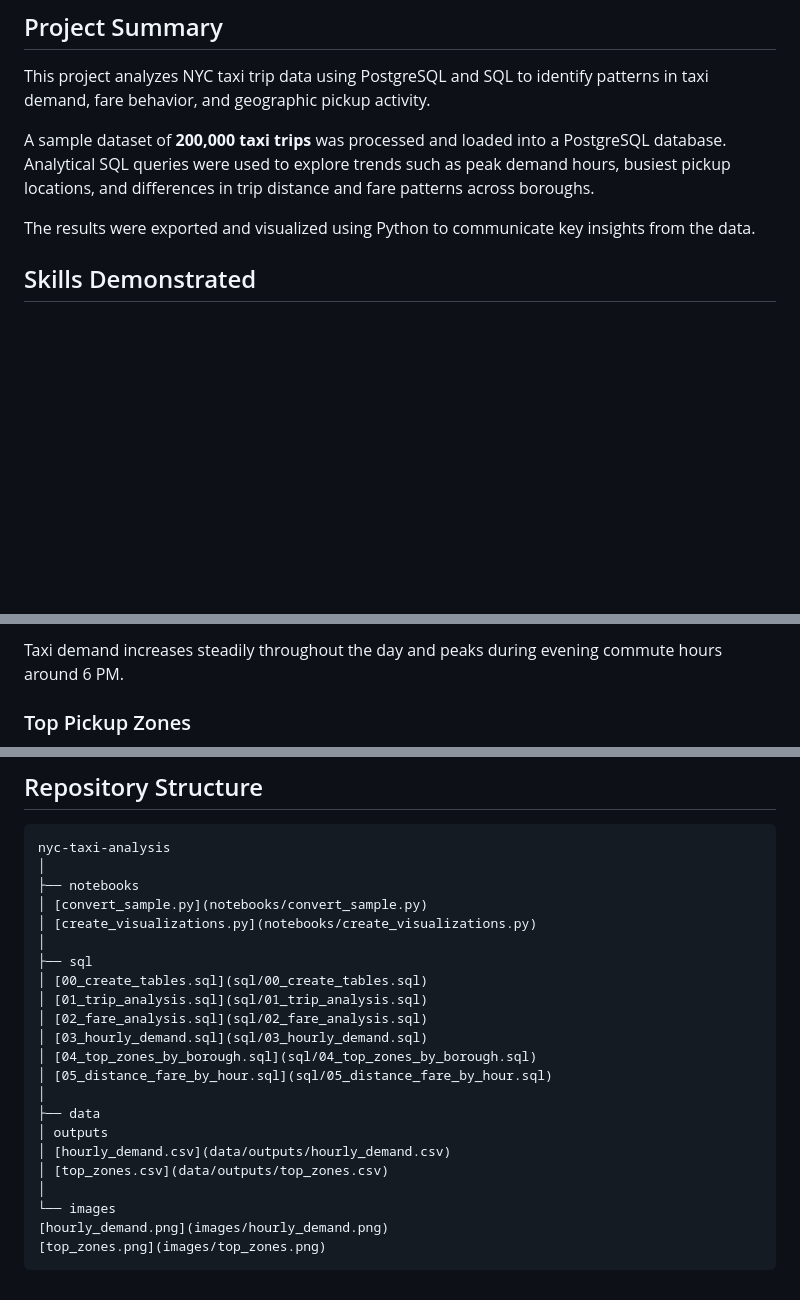
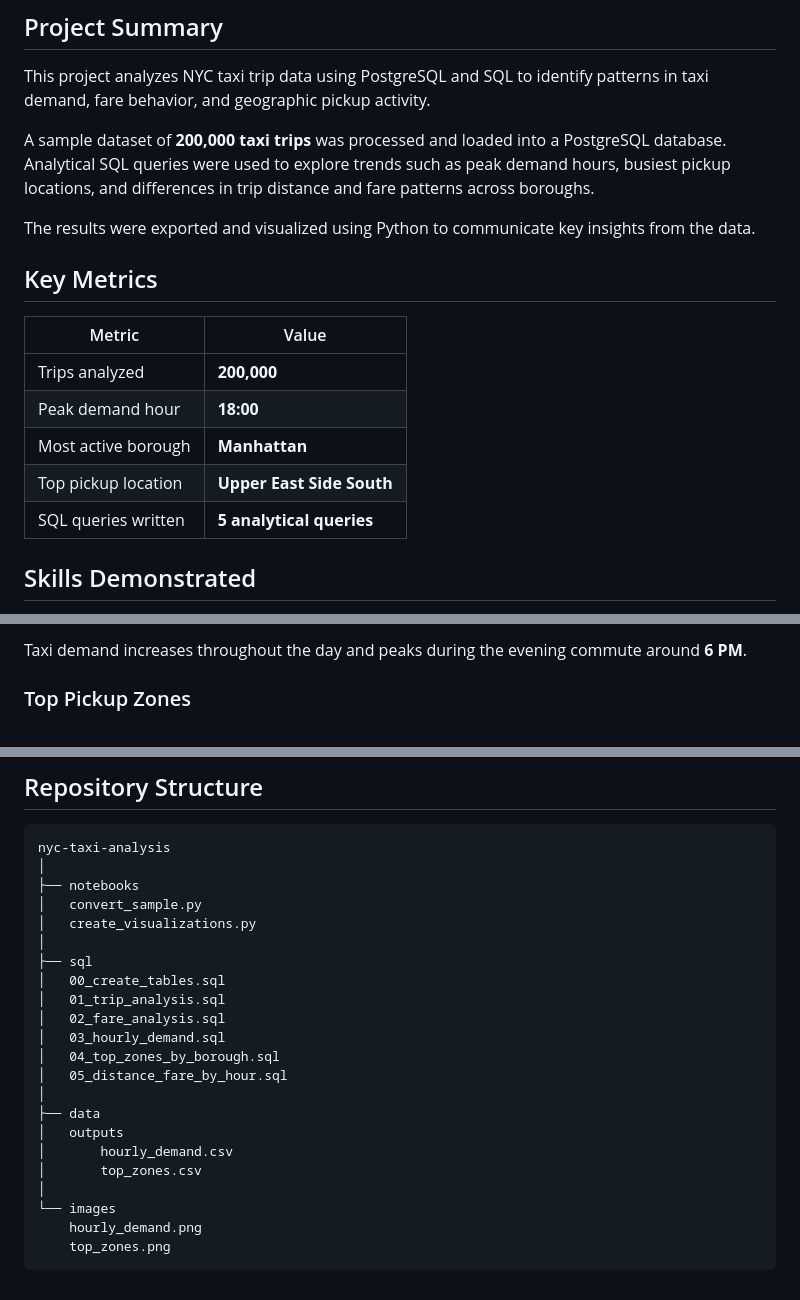
Before and after one commit to cmiyares/nyc-taxi-analysis, a Markdown page: README.md, 3 parts joined by grey strips. Drawn GitHub-style; blank space fills up the shorter version.

Commit message:
Add Key Metrics

````diff
--- a/README.md
+++ b/README.md
@@ -12,6 +12,16 @@ This project analyzes NYC taxi trip data using PostgreSQL and SQL to identify pa
 A sample dataset of **200,000 taxi trips** was processed and loaded into a PostgreSQL database. Analytical SQL queries were used to explore trends such as peak demand hours, busiest pickup locations, and differences in trip distance and fare patterns across boroughs.
 
 The results were exported and visualized using Python to communicate key insights from the data.
+
+## Key Metrics
+
+| Metric | Value |
+|------|------|
+| Trips analyzed | **200,000** |
+| Peak demand hour | **18:00** |
+| Most active borough | **Manhattan** |
+| Top pickup location | **Upper East Side South** |
+| SQL queries written | **5 analytical queries** |
 
 ## Skills Demonstrated
 
@@ -45,5 +57,5 @@ The results were exported and visualized using Python to communicate key insight
 
-Taxi demand increases steadily throughout the day and peaks during evening commute hours around 6 PM.
+Taxi demand increases throughout the day and peaks during the evening commute around **6 PM**.
 
 ### Top Pickup Zones
 
@@ -129,23 +143,23 @@ The following preparation steps were performed:
 nyc-taxi-analysis
 │
 ├── notebooks
-│ [convert_sample.py](notebooks/convert_sample.py)
-│ [create_visualizations.py](notebooks/create_visualizations.py)
+│   convert_sample.py
+│   create_visualizations.py
 │
 ├── sql
-│ [00_create_tables.sql](sql/00_create_tables.sql)
-│ [01_trip_analysis.sql](sql/01_trip_analysis.sql)
-│ [02_fare_analysis.sql](sql/02_fare_analysis.sql)
-│ [03_hourly_demand.sql](sql/03_hourly_demand.sql)
-│ [04_top_zones_by_borough.sql](sql/04_top_zones_by_borough.sql)
-│ [05_distance_fare_by_hour.sql](sql/05_distance_fare_by_hour.sql)
+│   00_create_tables.sql
+│   01_trip_analysis.sql
+│   02_fare_analysis.sql
+│   03_hourly_demand.sql
+│   04_top_zones_by_borough.sql
+│   05_distance_fare_by_hour.sql
 │
 ├── data
-│ outputs
-│ [hourly_demand.csv](data/outputs/hourly_demand.csv)
-│ [top_zones.csv](data/outputs/top_zones.csv)
+│   outputs
+│       hourly_demand.csv
+│       top_zones.csv
 │
 └── images
-[hourly_demand.png](images/hourly_demand.png)
-[top_zones.png](images/top_zones.png)
+    hourly_demand.png
+    top_zones.png
 ```
````
Also changed, not shown: other parts of README.md (+7 -3 lines).
